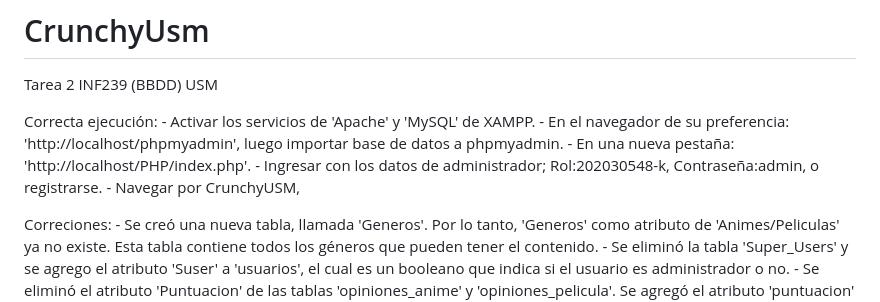
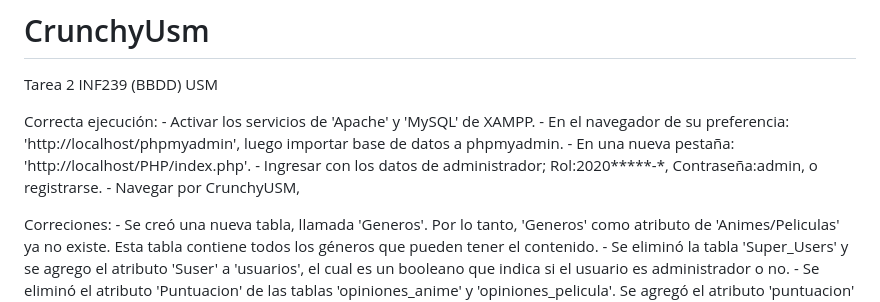
Before and after one commit to Nxisn1/CrunchyUSm, a Markdown page: README.md, the part around the change. Drawn GitHub-style.

```diff
--- a/README.md
+++ b/README.md
@@ -6,7 +6,7 @@ Correcta ejecución:
 	- Activar los servicios de 'Apache' y 'MySQL' de XAMPP.
 	- En el navegador de su preferencia: 'http://localhost/phpmyadmin', luego importar base de datos a phpmyadmin.
 	- En una nueva pestaña: 'http://localhost/PHP/index.php'.
-	- Ingresar con los datos de administrador; Rol:202030548-k, Contraseña:admin, o registrarse.
+	- Ingresar con los datos de administrador; Rol:2020*****-*, Contraseña:admin, o registrarse.
 	- Navegar por CrunchyUSM,
 
 Correciones:
```
